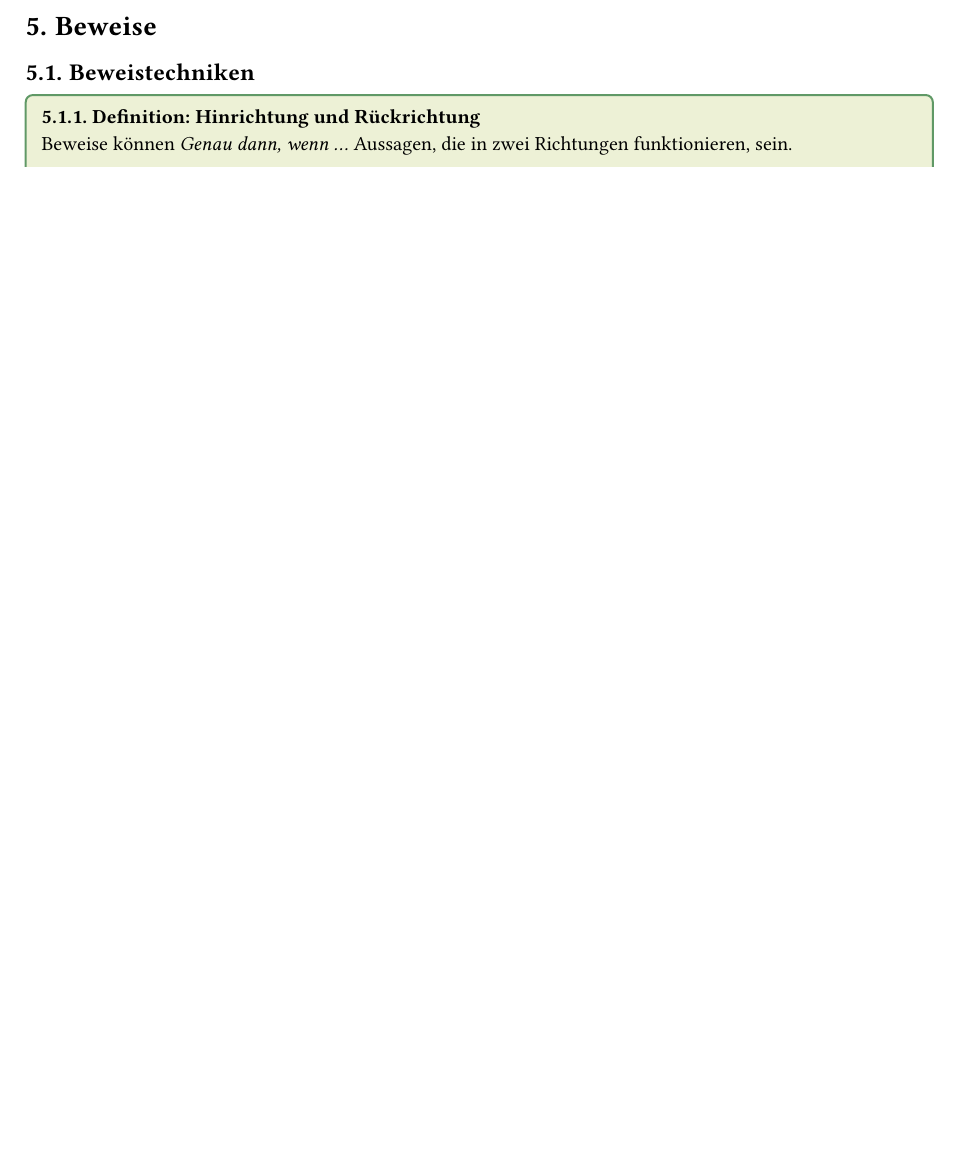
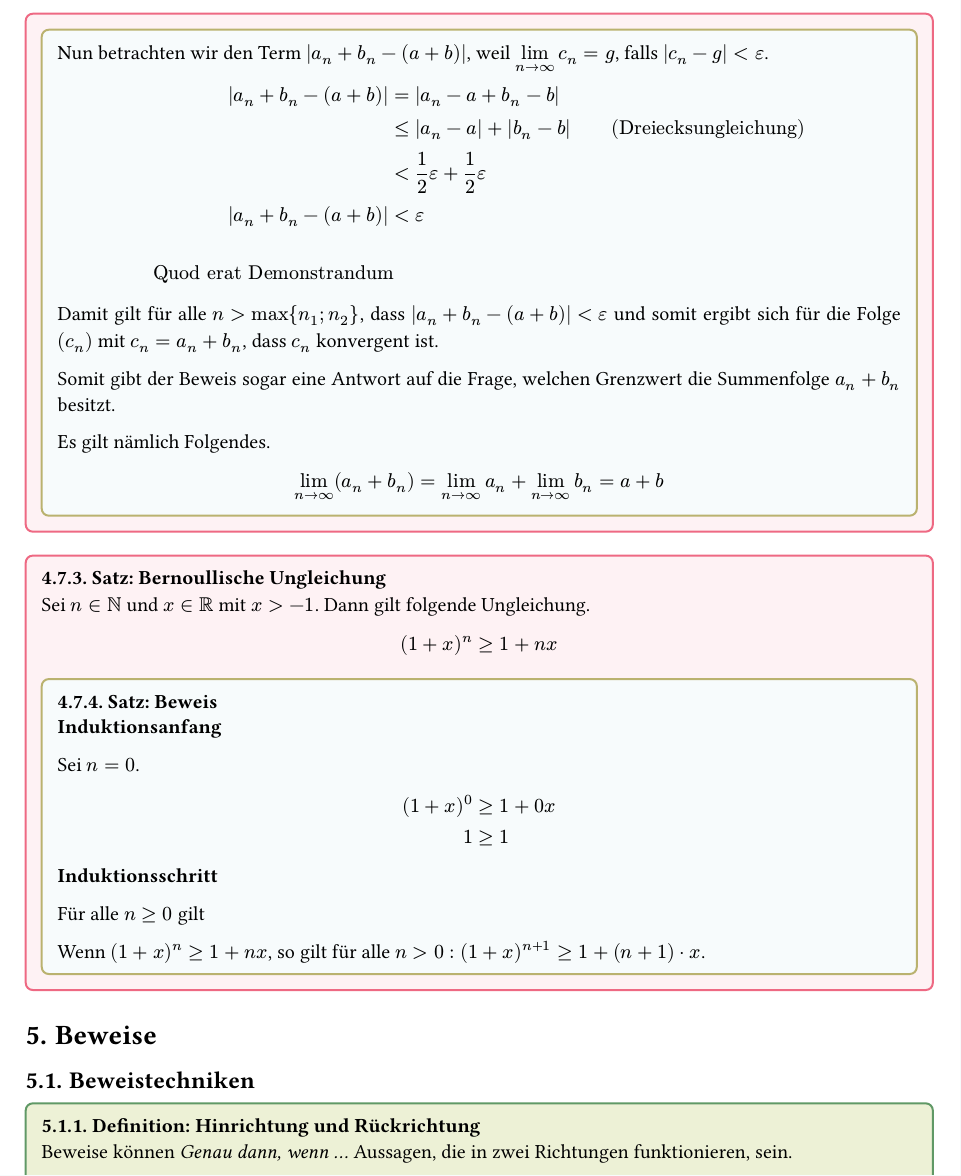
Before and after one commit to 1u5t1n14n/Notes, a Typst document (MS.typ): part of page 39 of 42 before the commit and part of page 39 of 43 after it, cut at the place of the change, the shorter picture padded with empty space. The pictures show the PDF file MS.pdf that the author committed with the source.

Commit message:
Beweis zuende führen und Bernoulli anfangen

```diff
--- a/MS.typ
+++ b/MS.typ
@@ -2212,4 +2215,35 @@ $
     1/2 epsilon$. Analog existiert ein $n_2 in NN$, sodass für alle $n > n_2$
     gilt $|b_n - n| > 1/2 epsilon$.
 
-    //TODO: Weitermachen!!!!!!
+    Nun betrachten wir den Term $|a_n + b_n - (a + b)|$, weil $limits(lim)_(n
+    -> oo) c_n = g$, falls $|c_n - g| < epsilon$.
+
+    $
+      |a_n + b_n - (a + b)| &= |a_n - a + b_n - b| \
+      &<= |a_n - a| + |b_n - b| wide "(Dreiecksungleichung)" \
+      &< 1/2 epsilon + 1/2 epsilon \
+      |a_n + b_n - (a + b)| &< epsilon \ \ \
+      endOfProof
+    $
+
+    Damit gilt für alle $n > max {n_1; n_2}$, dass $|a_n + b_n - (a + b)| <
+    epsilon$ und somit ergibt sich für die Folge $(c_n)$ mit $c_n = a_n + b_n$,
+    dass $c_n$ konvergent ist.
+
+    Somit gibt der Beweis sogar eine Antwort auf die Frage, welchen Grenzwert
+    die Summenfolge $a_n + b_n$ besitzt.
+
+    Es gilt nämlich Folgendes.
+
+    $ lim_(n -> oo) (a_n + b_n) = lim_(n -> oo) a_n + lim_(n -> oo) b_n = a + b
+    $
+  ]
+]
+
+#theorem[
+  === Bernoullische Ungleichung
+  Sei $n in NN$ und $x in RR$ mit $x > - 1$. Dann gilt folgende Ungleichung.
+
+  $ (1 + x)^n >= 1 + n x $
+
+  #example[
@@ -2216,3 +2260,11 @@ $
+    *Induktionsschritt*
+
+    Für alle $n >= 0$ gilt
+
+    Wenn $(1 + x)^n >= 1 + n x$, so gilt für alle $n > 0 : (1 + x)^(n + 1) >= 1
+    + (n + 1) dot x$.
+
+    //TODO: Weitermachen!!
   ]
 ]
 
```
Also changed, not shown: MS.pdf, MS.typ (19 more changed lines).
